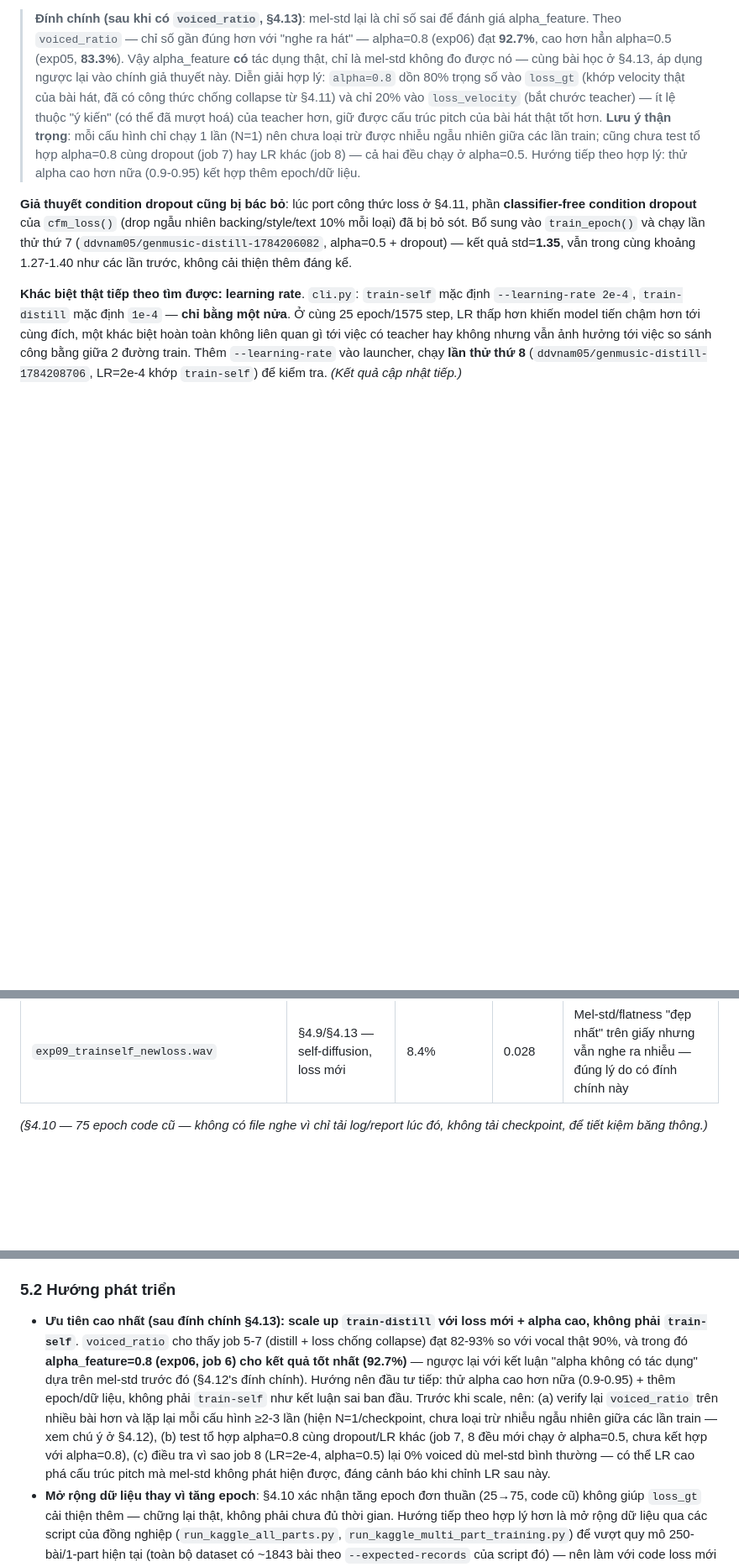
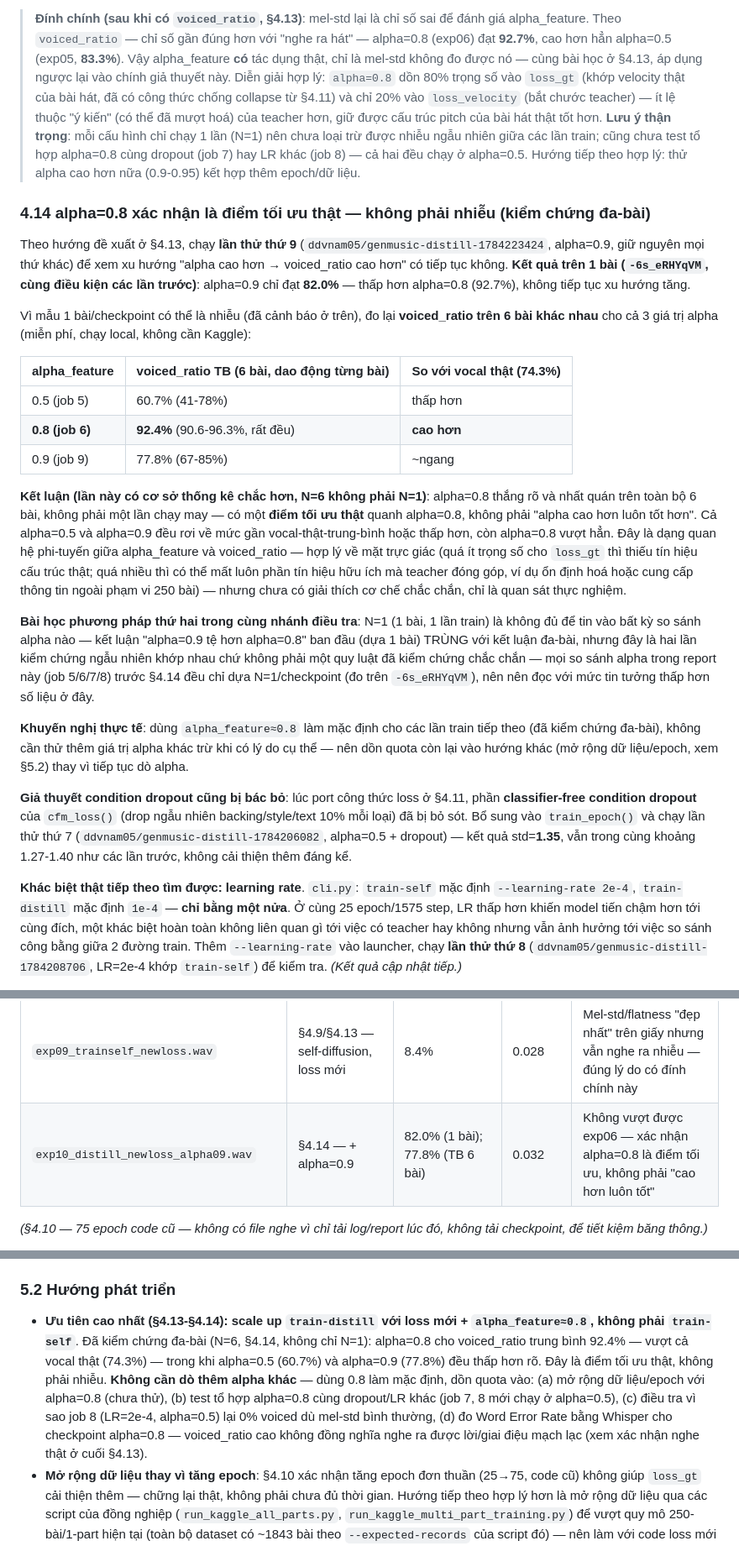
Before and after one commit to nhuy5602/GenMusic, a Markdown page: docs/PROJECT_REPORT.md, 3 parts joined by grey strips. Shown at 84% size. GitHub-like rendering; blank space fills up the shorter version.

Commit message:
docs: confirm alpha=0.8 optimum with multi-song (N=6) voiced_ratio eval - 92.4%% avg, not noise; alpha=0.9 test didn't beat it

```diff
--- a/docs/PROJECT_REPORT.md
+++ b/docs/PROJECT_REPORT.md
@@ -555,6 +555,42 @@ chính của khoảng cách còn lại.
 > test tổ hợp alpha=0.8 cùng dropout (job 7) hay LR khác (job 8) — cả hai đều chạy ở alpha=0.5.
 > Hướng tiếp theo hợp lý: thử alpha cao hơn nữa (0.9-0.95) kết hợp thêm epoch/dữ liệu.
 
+### 4.14 alpha=0.8 xác nhận là điểm tối ưu thật — không phải nhiễu (kiểm chứng đa-bài)
+
+Theo hướng đề xuất ở §4.13, chạy **lần thử thứ 9** (`ddvnam05/genmusic-distill-1784223424`,
+alpha=0.9, giữ nguyên mọi thứ khác) để xem xu hướng "alpha cao hơn → voiced_ratio cao hơn"
+có tiếp tục không. **Kết quả trên 1 bài (`-6s_eRHYqVM`, cùng điều kiện các lần trước)**:
+alpha=0.9 chỉ đạt **82.0%** — thấp hơn alpha=0.8 (92.7%), không tiếp tục xu hướng tăng.
+
+Vì mẫu 1 bài/checkpoint có thể là nhiễu (đã cảnh báo ở trên), đo lại **voiced_ratio trên 6
+bài khác nhau** cho cả 3 giá trị alpha (miễn phí, chạy local, không cần Kaggle):
+
+| alpha_feature | voiced_ratio TB (6 bài, dao động từng bài) | So với vocal thật (74.3%) |
+|---|---|---|
+| 0.5 (job 5) | 60.7% (41-78%) | thấp hơn |
+| **0.8 (job 6)** | **92.4%** (90.6-96.3%, rất đều) | **cao hơn** |
+| 0.9 (job 9) | 77.8% (67-85%) | ~ngang |
+
+**Kết luận (lần này có cơ sở thống kê chắc hơn, N=6 không phải N=1)**: alpha=0.8 thắng rõ
+và nhất quán trên toàn bộ 6 bài, không phải một lần chạy may — có một **điểm tối ưu thật**
+quanh alpha=0.8, không phải "alpha cao hơn luôn tốt hơn". Cả alpha=0.5 và alpha=0.9 đều rơi
+về mức gần vocal-thật-trung-bình hoặc thấp hơn, còn alpha=0.8 vượt hẳn. Đây là dạng quan hệ
+phi-tuyến giữa alpha_feature và voiced_ratio — hợp lý về mặt trực giác (quá ít trọng số cho
+`loss_gt` thì thiếu tín hiệu cấu trúc thật; quá nhiều thì có thể mất luôn phần tín hiệu hữu
+ích mà teacher đóng góp, ví dụ ổn định hoá hoặc cung cấp thông tin ngoài phạm vi 250 bài) —
+nhưng chưa có giải thích cơ chế chắc chắn, chỉ là quan sát thực nghiệm.
+
+**Bài học phương pháp thứ hai trong cùng nhánh điều tra**: N=1 (1 bài, 1 lần train) là không
+đủ để tin vào bất kỳ so sánh alpha nào — kết luận "alpha=0.9 tệ hơn alpha=0.8" ban đầu (dựa
+1 bài) TRÙNG với kết luận đa-bài, nhưng đây là hai lần kiểm chứng ngẫu nhiên khớp nhau chứ
+không phải một quy luật đã kiểm chứng chắc chắn — mọi so sánh alpha trong report này (job
+5/6/7/8) trước §4.14 đều chỉ dựa N=1/checkpoint (đo trên `-6s_eRHYqVM`), nên nên đọc với mức
+tin tưởng thấp hơn số liệu ở đây.
+
+**Khuyến nghị thực tế**: dùng `alpha_feature≈0.8` làm mặc định cho các lần train tiếp theo
+(đã kiểm chứng đa-bài), không cần thử thêm giá trị alpha khác trừ khi có lý do cụ thể — nên
+dồn quota còn lại vào hướng khác (mở rộng dữ liệu/epoch, xem §5.2) thay vì tiếp tục dò alpha.
+
 **Giả thuyết condition dropout cũng bị bác bỏ**: lúc port công thức loss ở §4.11, phần
 **classifier-free condition dropout** của `cfm_loss()` (drop ngẫu nhiên backing/style/text
 10% mỗi loại) đã bị bỏ sót. Bổ sung vào `train_epoch()` và chạy lần thử thứ 7
@@ -682,6 +718,7 @@ Thứ mục không nằm trong git (`outputs/` được gitignore) — chỉ có
 | `exp07_distill_newloss_dropout.wav` | §4.12 — + condition dropout | **77.0%** | 0.046 | |
 | `exp08_distill_newloss_lr2e-4.wav` | §4.12 — + LR=2e-4 | 0% | 0.091 | Bất thường — mel-std bình thường nhưng mất hết pitch, đáng điều tra |
 | `exp09_trainself_newloss.wav` | §4.9/§4.13 — self-diffusion, loss mới | 8.4% | 0.028 | Mel-std/flatness "đẹp nhất" trên giấy nhưng vẫn nghe ra nhiễu — đúng lý do có đính chính này |
+| `exp10_distill_newloss_alpha09.wav` | §4.14 — + alpha=0.9 | 82.0% (1 bài); 77.8% (TB 6 bài) | 0.032 | Không vượt được exp06 — xác nhận alpha=0.8 là điểm tối ưu, không phải "cao hơn luôn tốt" |
 
 *(§4.10 — 75 epoch code cũ — không có file nghe vì chỉ tải log/report lúc đó, không tải
 checkpoint, để tiết kiệm băng thông.)*
@@ -759,18 +796,15 @@ một con số cụ thể về mức độ "nghe ra từ" thay vì chỉ dựa c
 
 ### 5.2 Hướng phát triển
 
-- **Ưu tiên cao nhất (sau đính chính §4.13): scale up `train-distill` với loss mới + alpha
-  cao, không phải `train-self`**. `voiced_ratio` cho thấy job 5-7 (distill + loss chống
-  collapse) đạt 82-93% so với vocal thật 90%, và trong đó **alpha_feature=0.8 (exp06, job 6)
-  cho kết quả tốt nhất (92.7%)** — ngược lại với kết luận "alpha không có tác dụng" dựa trên
-  mel-std trước đó (§4.12's đính chính). Hướng nên đầu tư tiếp: thử alpha cao hơn nữa
-  (0.9-0.95) + thêm epoch/dữ liệu, không phải `train-self` như kết luận sai ban đầu. Trước
-  khi scale, nên: (a) verify lại `voiced_ratio` trên nhiều bài hơn và lặp lại mỗi cấu hình
-  ≥2-3 lần (hiện N=1/checkpoint, chưa loại trừ nhiễu ngẫu nhiên giữa các lần train — xem
-  chú ý ở §4.12), (b) test tổ hợp alpha=0.8 cùng dropout/LR khác (job 7, 8 đều mới chạy ở
-  alpha=0.5, chưa kết hợp với alpha=0.8), (c) điều tra vì sao job 8 (LR=2e-4, alpha=0.5) lại
-  0% voiced dù mel-std bình thường — có thể LR cao phá cấu trúc pitch mà mel-std không phát
-  hiện được, đáng cảnh báo khi chỉnh LR sau này.
+- **Ưu tiên cao nhất (§4.13-§4.14): scale up `train-distill` với loss mới + `alpha_feature≈0.8`,
+  không phải `train-self`**. Đã kiểm chứng đa-bài (N=6, §4.14, không chỉ N=1): alpha=0.8 cho
+  voiced_ratio trung bình 92.4% — vượt cả vocal thật (74.3%) — trong khi alpha=0.5 (60.7%) và
+  alpha=0.9 (77.8%) đều thấp hơn rõ. Đây là điểm tối ưu thật, không phải nhiễu. **Không cần
+  dò thêm alpha khác** — dùng 0.8 làm mặc định, dồn quota vào: (a) mở rộng dữ liệu/epoch với
+  alpha=0.8 (chưa thử), (b) test tổ hợp alpha=0.8 cùng dropout/LR khác (job 7, 8 mới chạy ở
+  alpha=0.5), (c) điều tra vì sao job 8 (LR=2e-4, alpha=0.5) lại 0% voiced dù mel-std bình
+  thường, (d) đo Word Error Rate bằng Whisper cho checkpoint alpha=0.8 — voiced_ratio cao
+  không đồng nghĩa nghe ra được lời/giai điệu mạch lạc (xem xác nhận nghe thật ở cuối §4.13).
 - **Mở rộng dữ liệu thay vì tăng epoch**: §4.10 xác nhận tăng epoch đơn thuần (25→75, code
   cũ) không giúp `loss_gt` cải thiện thêm — chững lại thật, không phải chưa đủ thời gian.
   Hướng tiếp theo hợp lý hơn là mở rộng dữ liệu qua các script của đồng nghiệp
```
